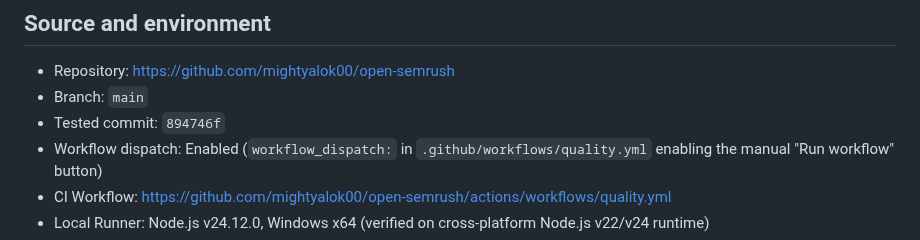
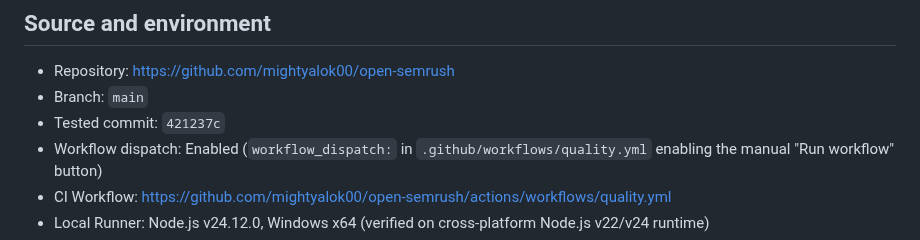
Before and after one commit to mightyalok00/open-semrush, a Markdown page: reports/quality/production-readiness-2026-10-21.md, the part around the change. Drawn GitHub-style.

Commit message:
docs: align tested commit hash in production readiness report

```diff
--- a/reports/quality/production-readiness-2026-10-21.md
+++ b/reports/quality/production-readiness-2026-10-21.md
@@ -4,7 +4,7 @@
 
 - Repository: https://github.com/mightyalok00/open-semrush
 - Branch: `main`
-- Tested commit: `894746f`
+- Tested commit: `421237c`
 - Workflow dispatch: Enabled (`workflow_dispatch:` in `.github/workflows/quality.yml` enabling the manual "Run workflow" button)
 - CI Workflow: https://github.com/mightyalok00/open-semrush/actions/workflows/quality.yml
 - Local Runner: Node.js v24.12.0, Windows x64 (verified on cross-platform Node.js v22/v24 runtime)
```
